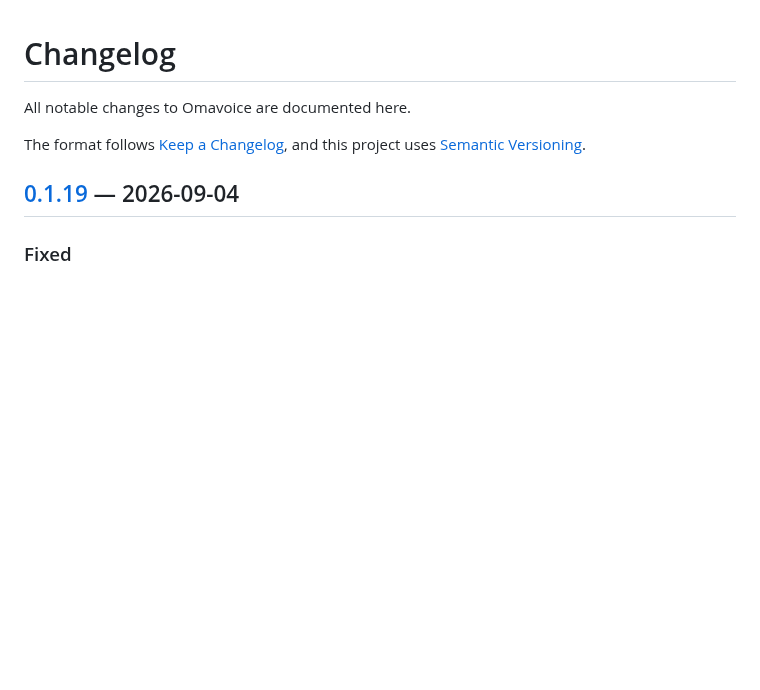
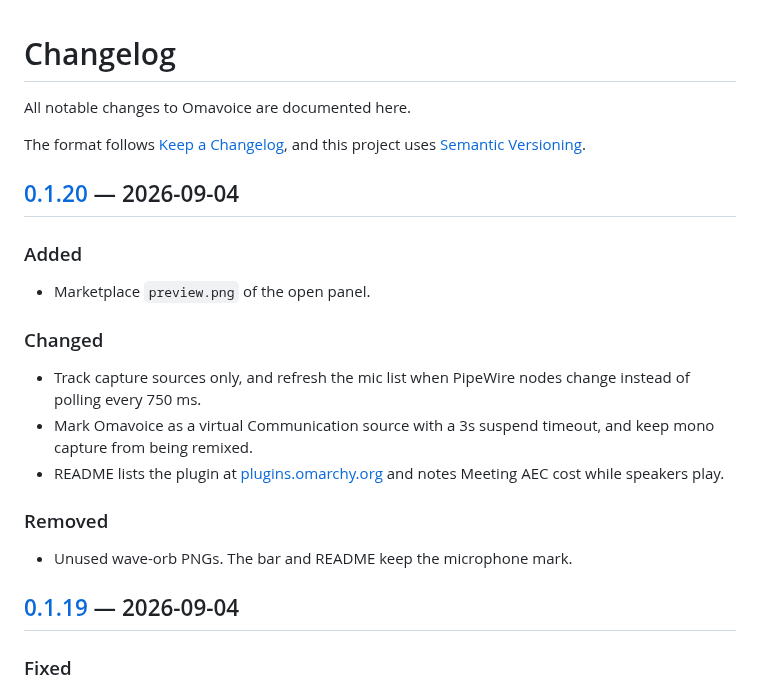
Before and after one commit to gigasolo/omavoice, a Markdown page: CHANGELOG.md, the part around one of its changes. GitHub-like rendering; blank space fills up the shorter version.

Commit message:
Cut idle source tracking and add the marketplace preview.
Track capture sources only, refresh on PipeWire node changes instead of
a 750 ms poll, and mark Omavoice as a virtual Communication source.
README lists plugins.omarchy.org; leftover wave-orb PNGs are gone.

```diff
--- a/CHANGELOG.md
+++ b/CHANGELOG.md
@@ -4,6 +4,25 @@ All notable changes to Omavoice are documented here.
 
 The format follows [Keep a Changelog](https://keepachangelog.com/en/1.1.0/),
 and this project uses [Semantic Versioning](https://semver.org/spec/v2.0.0.html).
+
+## [0.1.20] — 2026-09-04
+
+### Added
+
+- Marketplace `preview.png` of the open panel.
+
+### Changed
+
+- Track capture sources only, and refresh the mic list when PipeWire
+  nodes change instead of polling every 750 ms.
+- Mark Omavoice as a virtual Communication source with a 3s suspend
+  timeout, and keep mono capture from being remixed.
+- README lists the plugin at [plugins.omarchy.org](https://plugins.omarchy.org)
+  and notes Meeting AEC cost while speakers play.
+
+### Removed
+
+- Unused wave-orb PNGs. The bar and README keep the microphone mark.
 
 ## [0.1.19] — 2026-09-04
 
```
Also changed, not shown: other parts of CHANGELOG.md (+1 -0 lines), README.md (+6 -2 lines), docs/omavoice.png (deleted), omavoice.png (deleted), preview.png (added), 6 other files.
